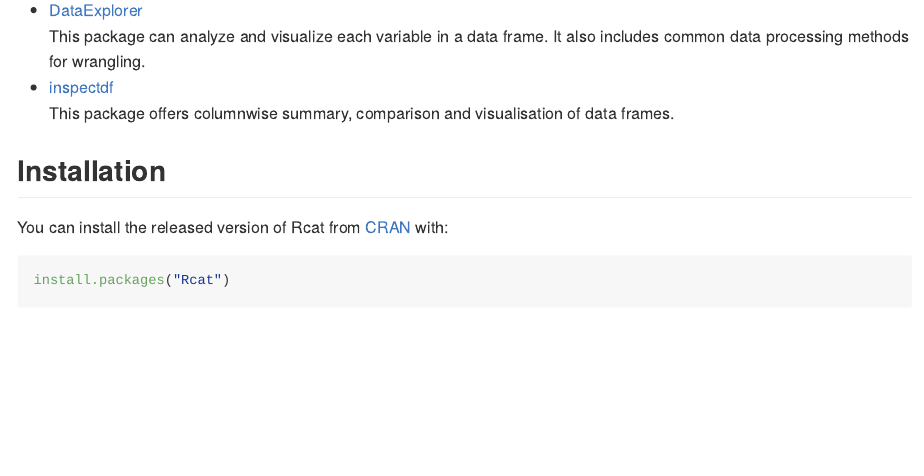
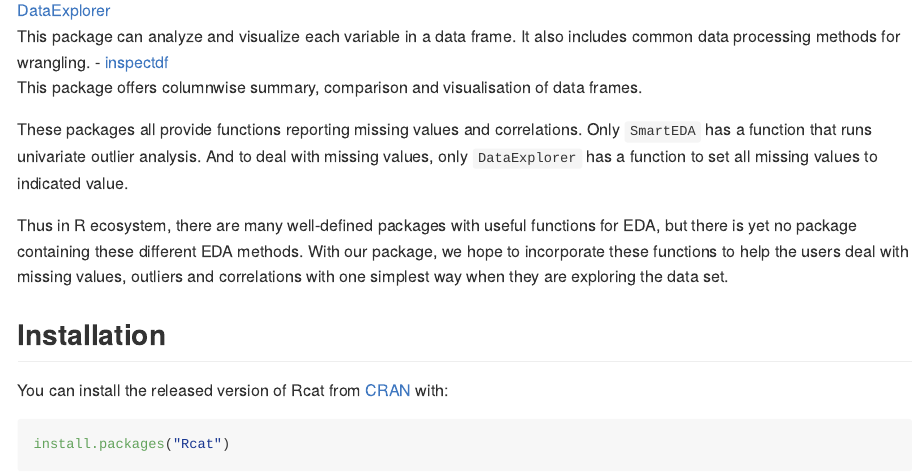
Before and after one commit to UBC-MDS/Rcat, an R Markdown document (README.Rmd): the page in a window 1100 px wide, from 820 px down before the commit and from 770 px down after it, so that both start at the same text. The pictures show the output file README.md that the author committed with the source, drawn offline in the style of GitHub.

Commit message:
update ecosystem part in readme

```diff
--- a/README.Rmd
+++ b/README.Rmd
@@ -36,11 +36,14 @@
 There are several existing packages in R that implement similar functionality.
 - [SmartEDA](https://cran.r-project.org/web/packages/SmartEDA/index.html)
 This package generates descriptive statistics and visualisations for data frames. A HTML EDA report is also avaliable.
-- [DataExplorer](https://cran.r-project.org/web/packages/SmartEDA/index.html)
+- [DataExplorer](https://cran.r-project.org/web/packages/DataExplorer/index.html)
 This package can analyze and visualize each variable in a data frame. It also includes common data processing methods for wrangling.
 - [inspectdf](https://cran.r-project.org/web/packages/inspectdf/index.html)
 This package offers columnwise summary, comparison and visualisation of data frames.
 
+These packages all provide functions reporting missing values and correlations. Only `SmartEDA` has a function that runs univariate outlier analysis. And to deal with missing values, only `DataExplorer` has a function to set all missing values to indicated value.
+
+Thus in R ecosystem, there are many well-defined packages with useful functions for EDA, but there is yet no package containing these different EDA methods. With our package, we hope to incorporate these functions to help the users deal with missing values, outliers and correlations with one simplest way when they are exploring the data set.
 
 ## Installation
 
```
Also changed, not shown: README.md.
